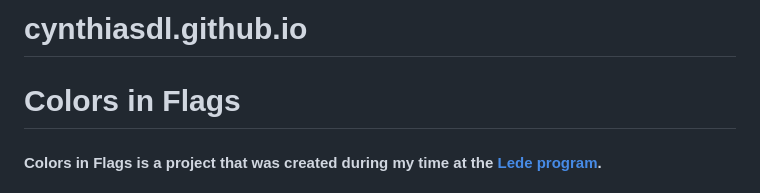
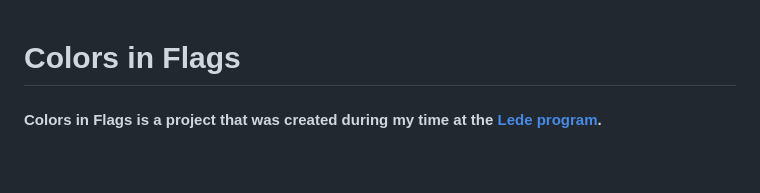
Before and after one commit to cynthiasdl/cynthiasdl.github.io, a Markdown page: README.md, the part around the change. Rendered like a GitHub page; blank space fills up the shorter version.

```diff
--- a/README.md
+++ b/README.md
@@ -1,4 +1,3 @@
-# cynthiasdl.github.io
 # **Colors in Flags**
 
 #### **Colors in Flags** is a project that was created during my time at the [Lede program](https://ledeprogram.com).
```
